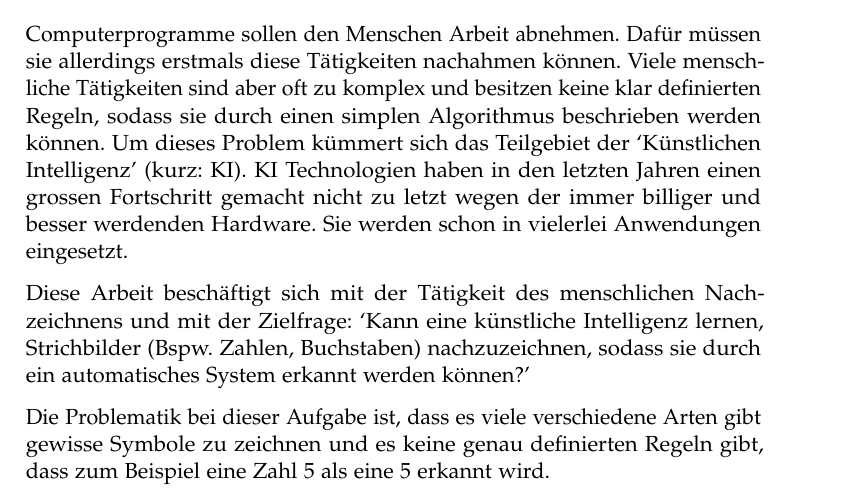
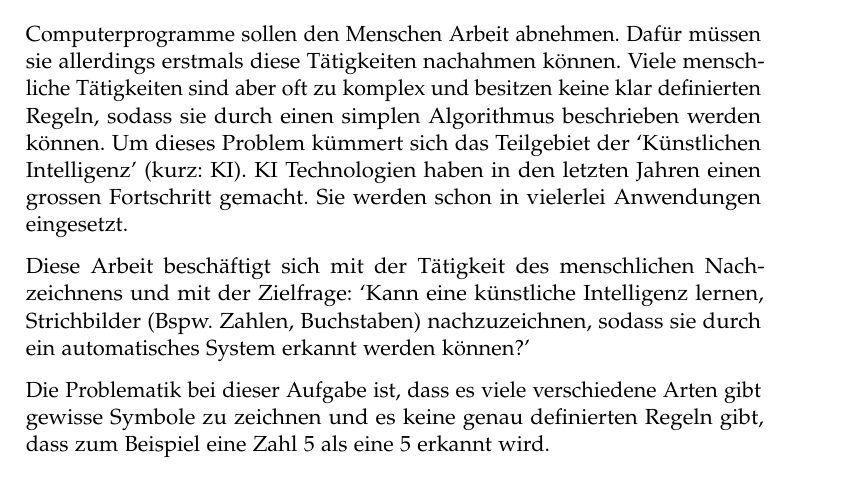
Before and after one commit to LarsZauberer/ReSketch, a LaTeX thesis (Documentation/main.tex, which reads Documentation/chapters/Einleitung.tex): part of page 7 of 9, cut so that both start at the same text. Compiled offline with pdfLaTeX.

Commit message:
Einleitung etwas überarbeitet

```diff
--- a/Documentation/chapters/Einleitung.tex
+++ b/Documentation/chapters/Einleitung.tex
@@ -4,19 +4,19 @@ allerdings erstmals diese Tätigkeiten nachahmen können. Viele mensch\hyp{}lich
 Tätigkeiten sind aber oft zu komplex und besitzen keine klar definierten Regeln,
 sodass sie durch einen simplen Algorithmus beschrieben werden können. Um dieses
 Problem kümmert sich das Teilgebiet der `Künstlichen Intelligenz' (kurz: KI). KI
-Technologien haben in den letzten Jahren einen grossen Fortschritt gemacht nicht
-zu letzt wegen der immer billiger und besser werdenden Hardware. Sie werden
-schon in vielerlei Anwendungen eingesetzt.
+Technologien haben in den letzten Jahren einen grossen Fortschritt gemacht. Sie
+werden schon in vielerlei Anwendungen eingesetzt.
+%  nicht zu letzt wegen der immer billiger und besser werdenden Hardware
 
 Diese Arbeit beschäftigt sich mit der Tätigkeit des menschlichen Nach\hyp{}zeichnens
 und mit der Zielfrage: `Kann eine künstliche Intelligenz lernen, Strichbilder
 (Bspw. Zahlen, Buchstaben) nachzuzeichnen, sodass sie durch ein automatisches
 System erkannt werden können?'
 
-Die Problematik bei dieser Aufgabe ist,
-dass es viele verschiedene Arten gibt gewisse Symbole zu zeichnen und es keine
-genau definierten Regeln gibt, dass zum Beispiel eine Zahl 5 als eine 5 erkannt
-wird.
+Die Problematik bei dieser Aufgabe ist, dass es viele verschiedene Arten gibt
+gewisse Symbole zu zeichnen und es keine genau definierten Regeln gibt, dass zum
+Beispiel eine Zahl 5 als eine 5 erkannt wird.
+% TODO: Ist der Teil notwendig oder soll er raus gelassen werden?
 
 Diese Arbeit fällt nicht nur in den Bereich der künstlichen Intelligenz, sondern
 auch in das Themengebiet der Robotik. Ein Roboter ist laut der Definition
```
